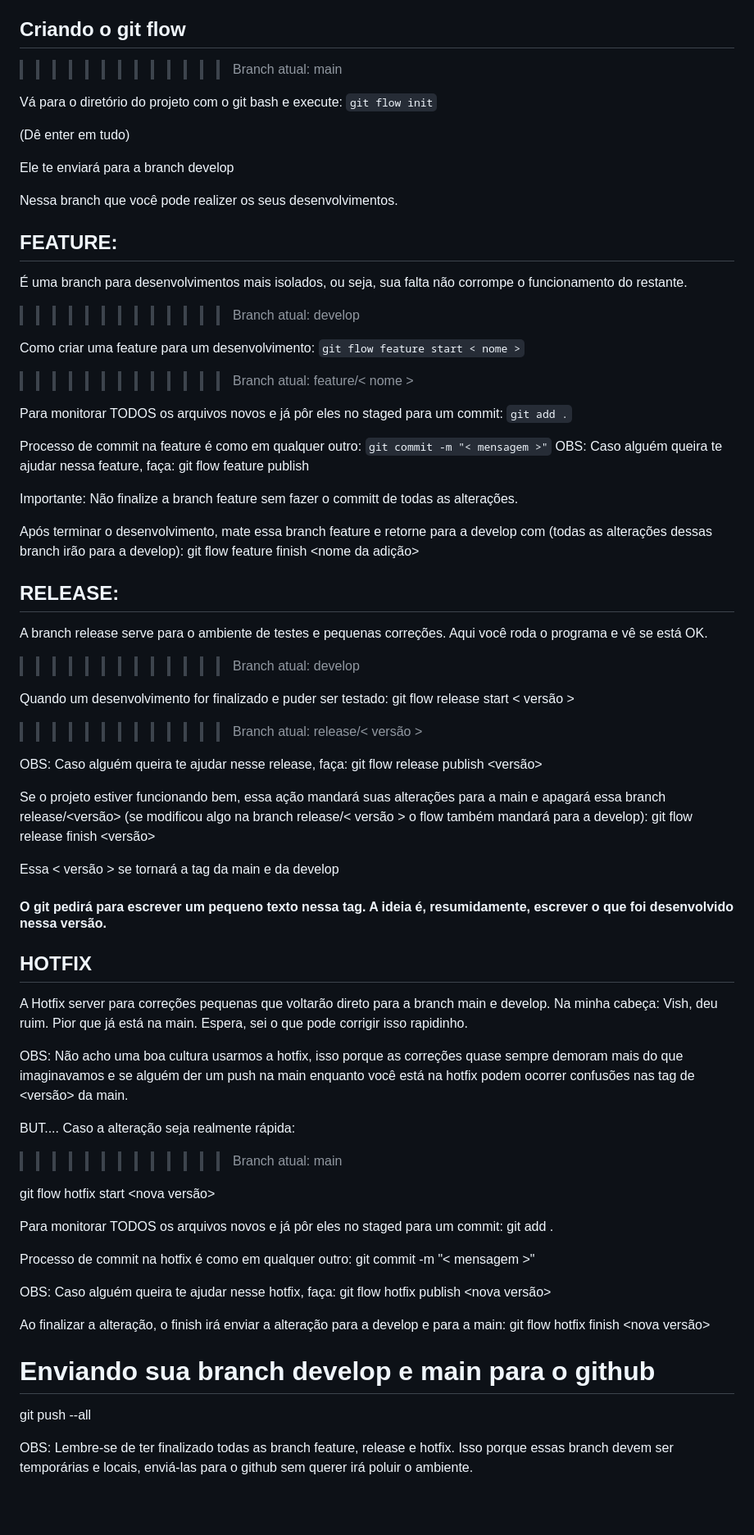
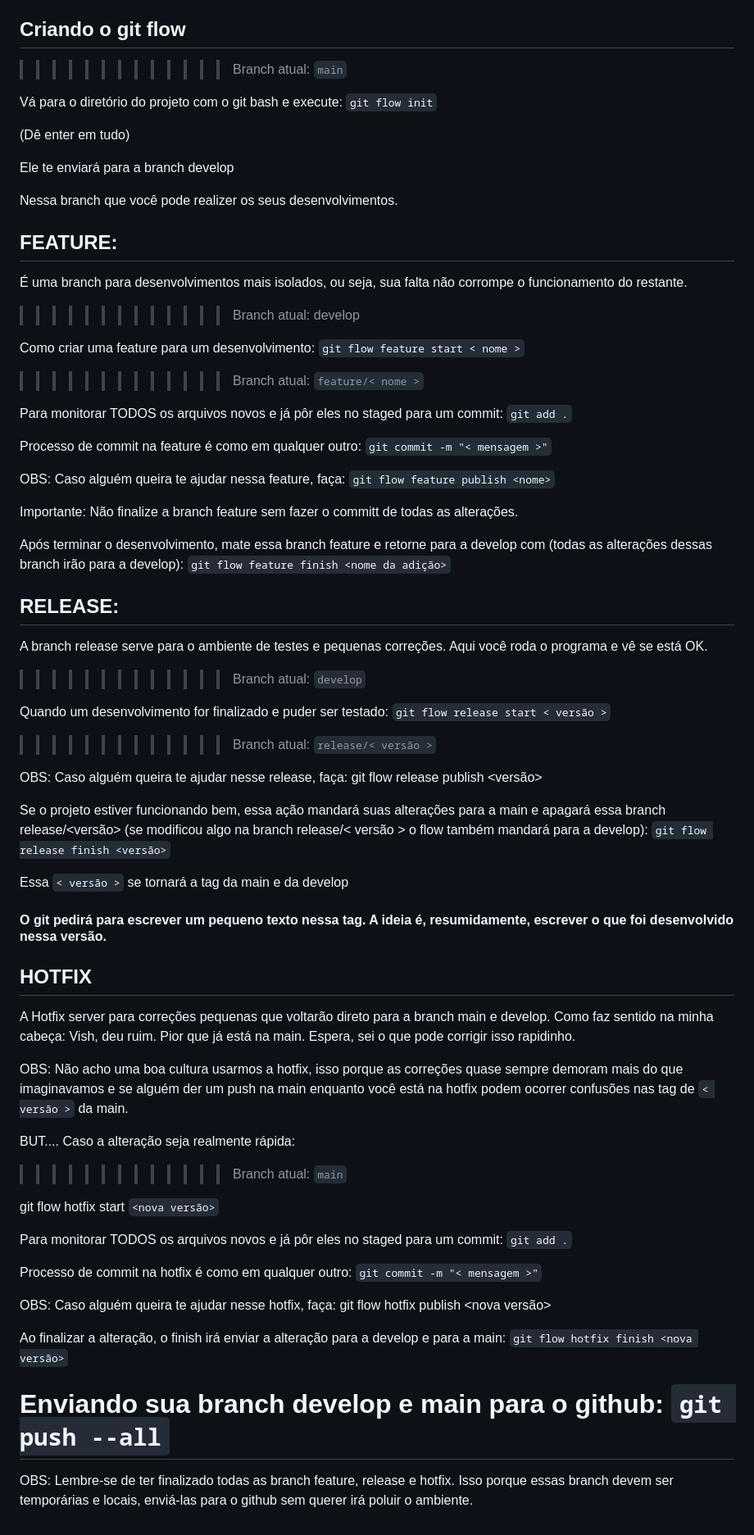
Before and after one commit to Vai-E-Volta-Viagens/VVV, a Markdown page: documentos/Git_flow.md, the part around the change. Shown at 82% size. Drawn GitHub-style; blank space fills up the shorter version.

Commit message:
Ajustes 2.0

```diff
--- a/documentos/Git_flow.md
+++ b/documentos/Git_flow.md
@@ -6,10 +6,9 @@ Essa organização é majoritáriamente local. Quase tudo isso vai ocorrer apena
 
 ## Criando o git flow
 
->>>>>>>>>>>>> Branch atual: main
+>>>>>>>>>>>>> Branch atual: ``main``
 
-Vá para o diretório do projeto com o git bash e execute:
-``git flow init``
+Vá para o diretório do projeto com o git bash e execute: ``git flow init``
 
 (Dê enter em tudo)
 
@@ -22,69 +21,61 @@ Nessa branch que você pode realizer os seus desenvolvimentos.
 
 >>>>>>>>>>>>> Branch atual: develop
 
-Como criar uma feature para um desenvolvimento:
-``git flow feature start < nome >``
+Como criar uma feature para um desenvolvimento: ``git flow feature start < nome >``
 
->>>>>>>>>>>>> Branch atual: feature/< nome >
+>>>>>>>>>>>>> Branch atual: ``feature/< nome >``
 
-Para monitorar TODOS os arquivos novos e já pôr eles no staged para um commit:
-``git add .``
+Para monitorar TODOS os arquivos novos e já pôr eles no staged para um commit: ``git add .``
 
-Processo de commit na feature é como em qualquer outro:
-``git commit -m "< mensagem >"``
-OBS: Caso alguém queira te ajudar nessa feature, faça:  git flow feature publish <nome>
+Processo de commit na feature é como em qualquer outro: ``git commit -m "< mensagem >"``
+
+OBS: Caso alguém queira te ajudar nessa feature, faça:  ``git flow feature publish <nome>``
 
 Importante: Não finalize a branch feature sem fazer o committ de todas as alterações.
 
 Após terminar o desenvolvimento, mate essa branch feature e retorne para a develop com (todas as alterações dessas branch irão para a develop):
-git flow feature finish <nome da adição>
+``git flow feature finish <nome da adição>``
 
 ## RELEASE:
 
 A branch release serve para o ambiente de testes e pequenas correções. Aqui você roda o programa e vê se está OK.
 
->>>>>>>>>>>>> Branch atual: develop
+>>>>>>>>>>>>> Branch atual: ``develop``
 
 Quando um desenvolvimento for finalizado e puder ser testado:
-git flow release start < versão >
+``git flow release start < versão >``
 
->>>>>>>>>>>>> Branch atual: release/< versão >
+>>>>>>>>>>>>> Branch atual: ``release/< versão >``
 
 OBS: Caso alguém queira te ajudar nesse release, faça:  git flow release publish <versão>
 
-Se o projeto estiver funcionando bem, essa ação mandará suas alterações para a main e apagará essa branch release/<versão> (se modificou algo na branch release/< versão > o flow também mandará para a develop):
-git flow release finish <versão>
+Se o projeto estiver funcionando bem, essa ação mandará suas alterações para a main e apagará essa branch release/<versão> (se modificou algo na branch release/< versão > o flow também mandará para a develop): ``git flow release finish <versão>``
 
-Essa < versão > se tornará a tag da main e da develop
+Essa ``< versão >`` se tornará a tag da main e da develop
 
 #### O git pedirá para escrever um pequeno texto nessa tag. A ideia é, resumidamente, escrever o que foi desenvolvido nessa versão.
 
 ## HOTFIX
 
 A Hotfix server para correções pequenas que voltarão direto para a branch main e develop.
-Na minha cabeça: Vish, deu ruim. Pior que já está na main. Espera, sei o que pode corrigir isso rapidinho.
+Como faz sentido na minha cabeça: Vish, deu ruim. Pior que já está na main. Espera, sei o que pode corrigir isso rapidinho.
 
-OBS: Não acho uma boa cultura usarmos a hotfix, isso porque as correções quase sempre demoram mais do que imaginavamos e se alguém der um push na main enquanto você está na hotfix podem ocorrer confusões nas tag de <versão> da main.
+OBS: Não acho uma boa cultura usarmos a hotfix, isso porque as correções quase sempre demoram mais do que imaginavamos e se alguém der um push na main enquanto você está na hotfix podem ocorrer confusões nas tag de ``< versão >`` da main.
 
 BUT.... Caso a alteração seja realmente rápida:
 
->>>>>>>>>>>>> Branch atual: main
+>>>>>>>>>>>>> Branch atual: ``main``
 
-git flow hotfix start <nova versão>
+git flow hotfix start ``<nova versão>``
 
-Para monitorar TODOS os arquivos novos e já pôr eles no staged para um commit:
-git add .
+Para monitorar TODOS os arquivos novos e já pôr eles no staged para um commit: ``git add .``
 
-Processo de commit na hotfix é como em qualquer outro:
-git commit -m "< mensagem >"
+Processo de commit na hotfix é como em qualquer outro: ``git commit -m "< mensagem >"``
 
 OBS: Caso alguém queira te ajudar nesse hotfix, faça:  git flow hotfix publish <nova versão>
 
-Ao finalizar a alteração, o finish irá enviar a alteração para a develop e para a main:
-git flow hotfix finish <nova versão>
+Ao finalizar a alteração, o finish irá enviar a alteração para a develop e para a main: ``git flow hotfix finish <nova versão>``
 
-
-# Enviando sua branch develop e main para o github
-git push --all
+# Enviando sua branch develop e main para o github: ``git push --all``
 
 OBS: Lembre-se de ter finalizado todas as branch feature, release e hotfix. Isso porque essas branch devem ser temporárias e locais, enviá-las para o github sem querer irá poluir o ambiente.
```
